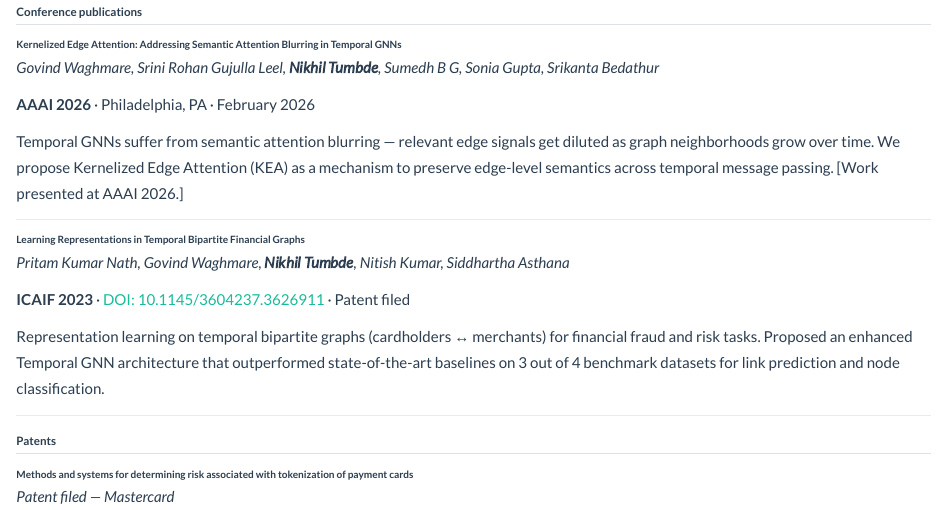
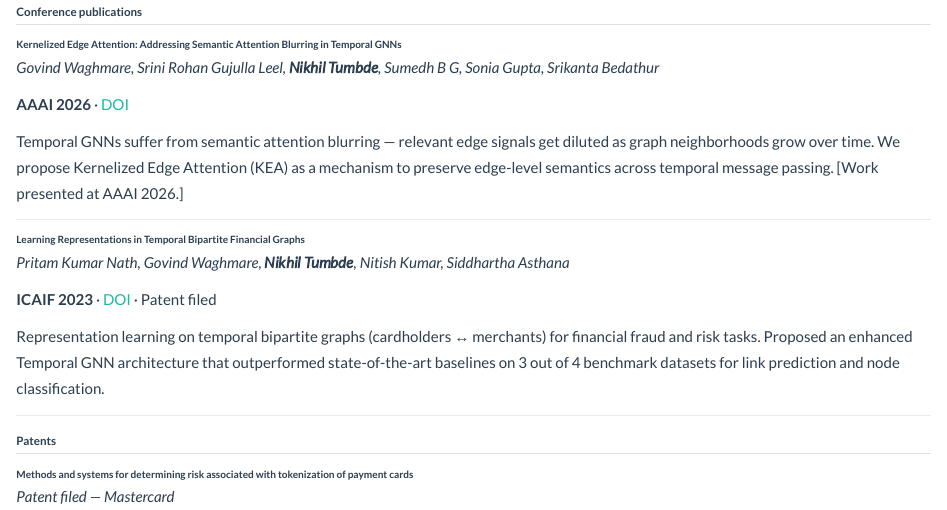
Before and after one commit to nikhiltumbde/nikhiltumbde.github.io, a Quarto document (research.qmd): the page in a window 1100 px wide, from 140 px down. Rendered offline with R 4.5, knitr and Pandoc in place of Quarto, with nearby package versions.

Commit message:
added DOI to research

```diff
--- a/research.qmd
+++ b/research.qmd
@@ -12,7 +12,7 @@ My research sits at the intersection of graph representation learning and financ
 
 *Govind Waghmare, Srini Rohan Gujulla Leel, **Nikhil Tumbde**, Sumedh B G, Sonia Gupta, Srikanta Bedathur*
 
-**AAAI 2026** · Philadelphia, PA · February 2026
+**AAAI 2026** · [DOI](https://doi.org/10.1609/aaai.v40i31.39810 )
 
 Temporal GNNs suffer from semantic attention blurring — relevant edge signals get diluted as graph neighborhoods grow over time. We propose Kernelized Edge Attention (KEA) as a mechanism to preserve edge-level semantics across temporal message passing. [Work presented at AAAI 2026.]
 
@@ -22,7 +22,7 @@ Temporal GNNs suffer from semantic attention blurring — relevant edge signals
 
 *Pritam Kumar Nath, Govind Waghmare, **Nikhil Tumbde**, Nitish Kumar, Siddhartha Asthana*
 
-**ICAIF 2023** · [DOI: 10.1145/3604237.3626911](https://doi.org/10.1145/3604237.3626911) · Patent filed
+**ICAIF 2023** · [DOI](https://doi.org/10.1145/3604237.3626911) · Patent filed
 
 Representation learning on temporal bipartite graphs (cardholders ↔ merchants) for financial fraud and risk tasks. Proposed an enhanced Temporal GNN architecture that outperformed state-of-the-art baselines on 3 out of 4 benchmark datasets for link prediction and node classification.
 
```
